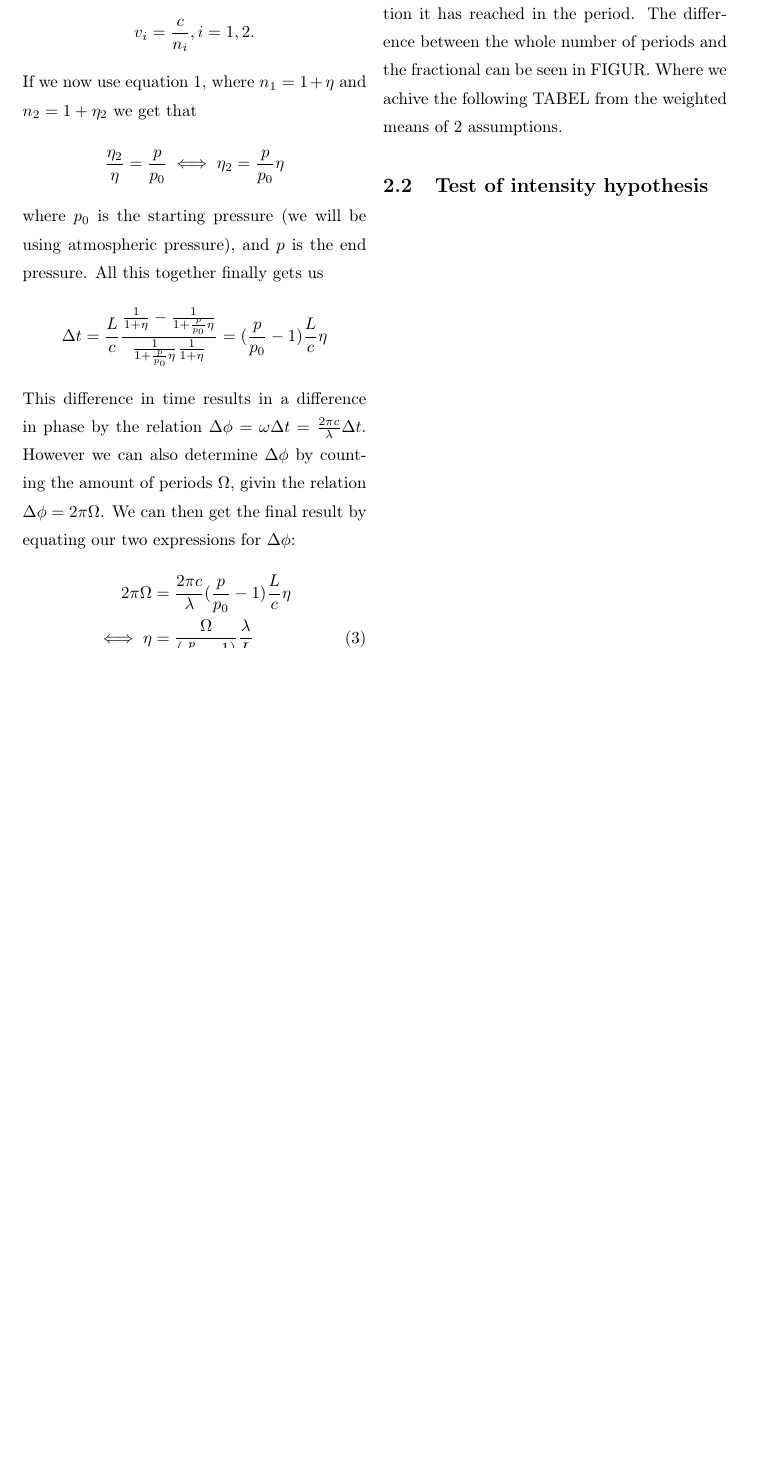
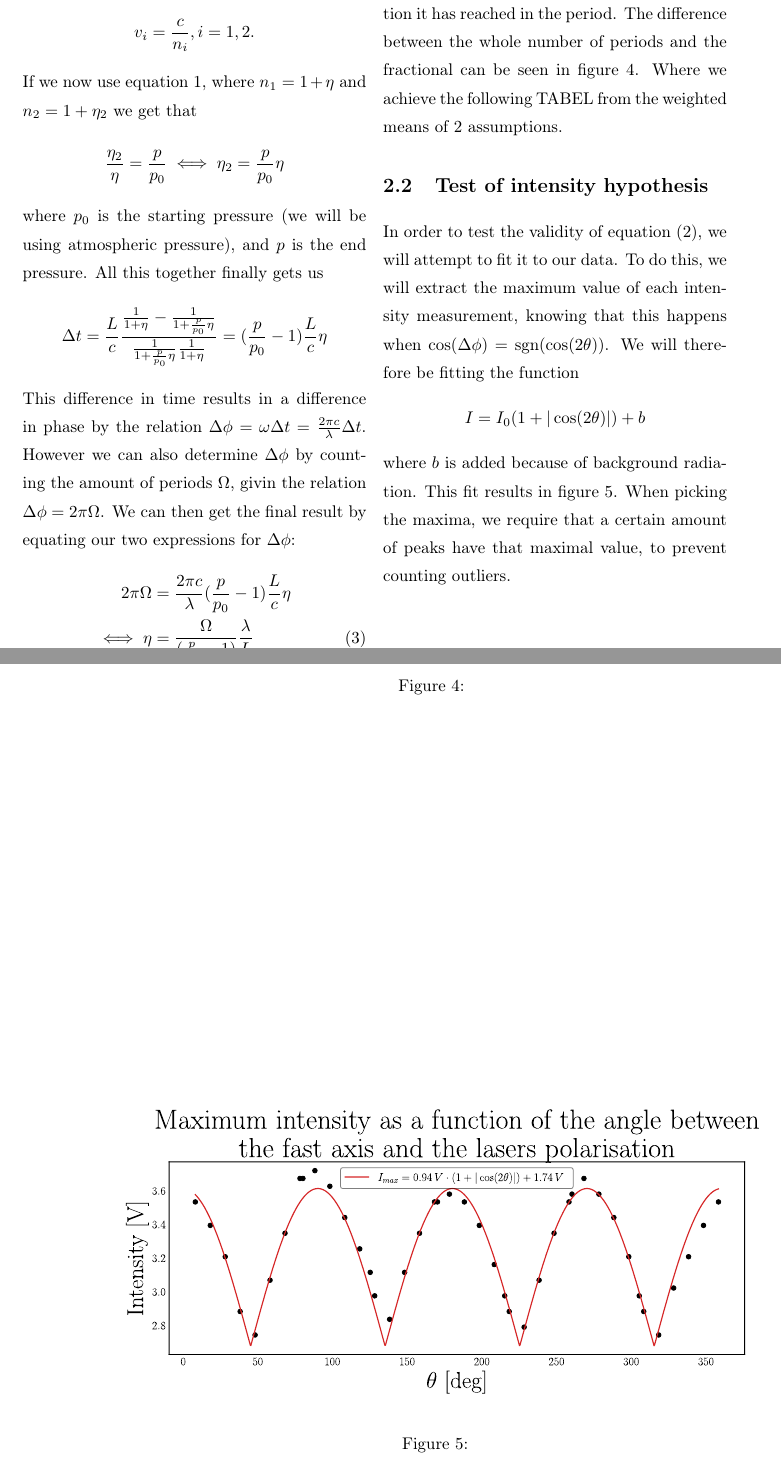
Before and after one commit to Emiliuhre/Labgruppe-Eksperimentiel-Fysik-2, a LaTeX thesis (Exercise 3/Rapport/main.tex, which reads Exercise 3/Rapport/results.tex): part of page 7 of 10 before the commit and two parts of pages 7 and 8 of 11 after it, the two joined at a grey line, cut so that both start at the same text, the shorter picture padded with empty space. Compiled offline with pdfLaTeX.

Commit message:
waveplate databehandling basically done

```diff
--- a/Exercise 3/Rapport/results.tex
+++ b/Exercise 3/Rapport/results.tex
@@ -29,5 +29,26 @@ where $\sigma_\Omega = \frac{\sigma_V}{2V_\text{max}}$, because a period is the
 %I now see that this is not competely correct and that i am in fact retarded and should have listened to you guys. <--- This
 The challenge when trying to get a correct value for $\eta$ was determining $\Omega$ because of the unkown change in fequency results in an unkown extra fraction of the easily countible peaks.
 We have tried to account for this by assuming that occilation closest to either the end or start has the same period and then calculation the fraction it has reached in the period.
-The difference between the whole number of periods and the fractional can be seen in FIGUR. Where we achive the following TABEL from the weighted means of 2 assumptions.
+The difference between the whole number of periods and the fractional can be seen in figure \ref{fig:RefractiveIndex}. Where we achieve the following TABEL from the weighted means of 2 assumptions.
+\begin{figure*}
+    \centering
+    %\includesvg[width=0.95\textwidth]{../figures/WaveplateFit.svg}
+    \caption{}
+    \label{fig:RefractiveIndex}
+\end{figure*}
 \section{Test of intensity hypothesis}
+In order to test the validity of equation \eqref{RetardedIntensity},
+we will attempt to fit it to our data.
+To do this, we will extract the maximum value of each intensity measurement,
+knowing that this happens when $\cos(\Delta \phi) = \text{sgn}(\cos(2\theta))$.
+We will therefore be fitting the function
+\[I = I_0(1 + |\cos(2\theta)|) + b\]
+where $b$ is added because of background radiation.
+This fit results in figure \ref{fig:WaveplateFit}.
+When picking the maxima, we require that a certain amount of peaks have that maximal value, to prevent counting outliers.
+\begin{figure*}
+    \centering
+    \includesvg[width=0.95\textwidth]{../figures/WaveplateFit.svg}
+    \caption{}
+    \label{fig:WaveplateFit}
+\end{figure*}
```
Also changed, not shown: Exercise 3/Rapport/experimental setup.tex (+19 -5 lines), Exercise 3/Rapport/references.bib (+9 -0 lines), Exercise 3/figures/WaveplateFit.svg (added), 2 other files.
